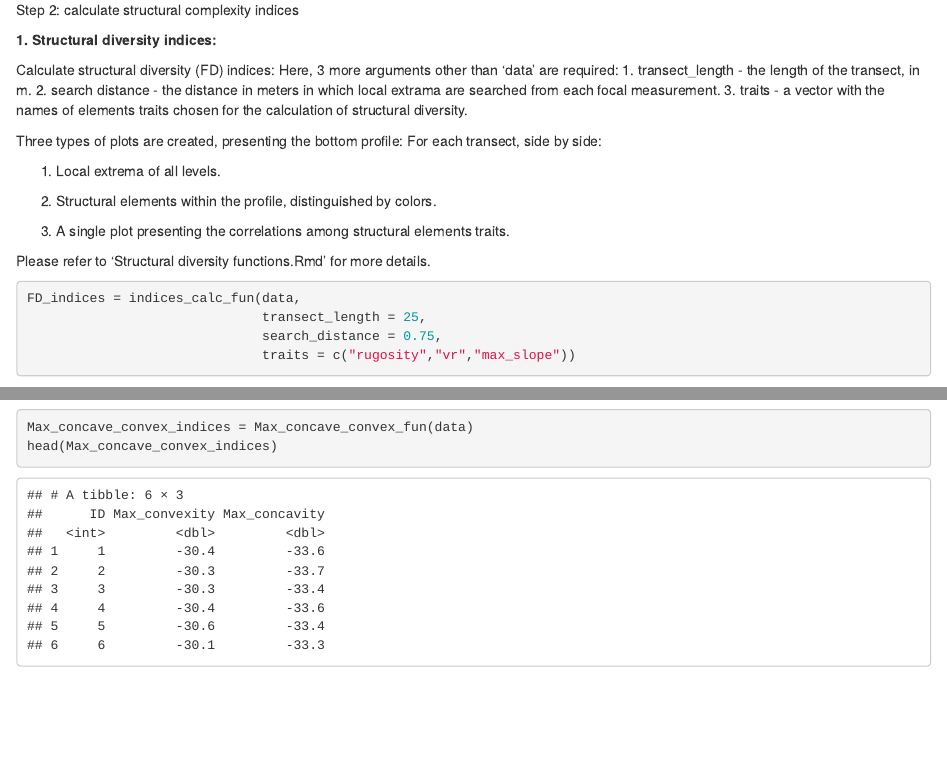
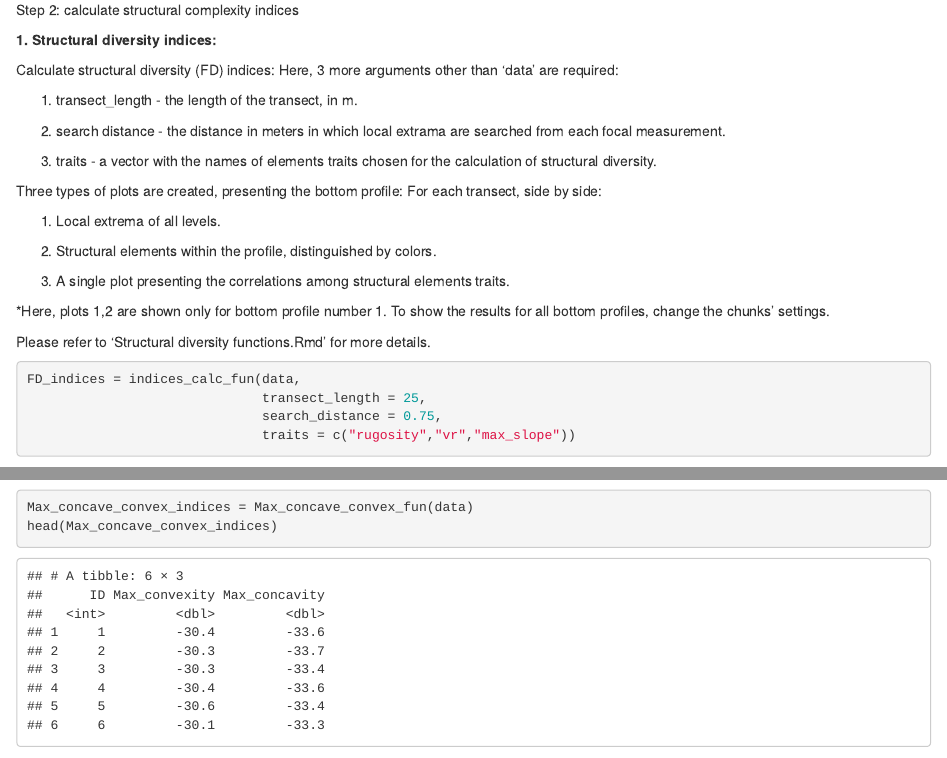
Before and after one commit to mailazarus/Seascape-complexity, an R Markdown document (Complexity indices code.Rmd): the page in a window 1100 px wide, from 1080 px down, and a second part further down, joined at a grey line. Rendered offline with R 4.5, knitr and Pandoc, with nearby package versions; drawn as R Markdown's standard HTML page in place of the format the file asks for; some code elsewhere in the file could not run offline.

Commit message:
Aesthetics

````diff
--- a/Complexity indices code.Rmd
+++ b/Complexity indices code.Rmd
@@ -89,9 +92,11 @@ For each transect, side by side:
 
 3. A single plot presenting the correlations among structural elements traits.
 
+*Here, plots 1,2 are shown only for bottom profile number 1. To show the results for all bottom profiles, change the chunks' settings.
+
 Please refer to 'Structural diversity functions.Rmd' for more details.
 
-```{r Calculate structural diversity, out.width= '50%', results='hide'}
+```{r Calculate structural diversity, out.width= '50%', results='hide', fig.keep=c(1:2,21)}
 FD_indices = indices_calc_fun(data,
                               transect_length = 25,
                               search_distance = 0.75,
````
Also changed, not shown: Complexity-indices-code.html, Complexity indices code.Rmd (3 more changed lines).
